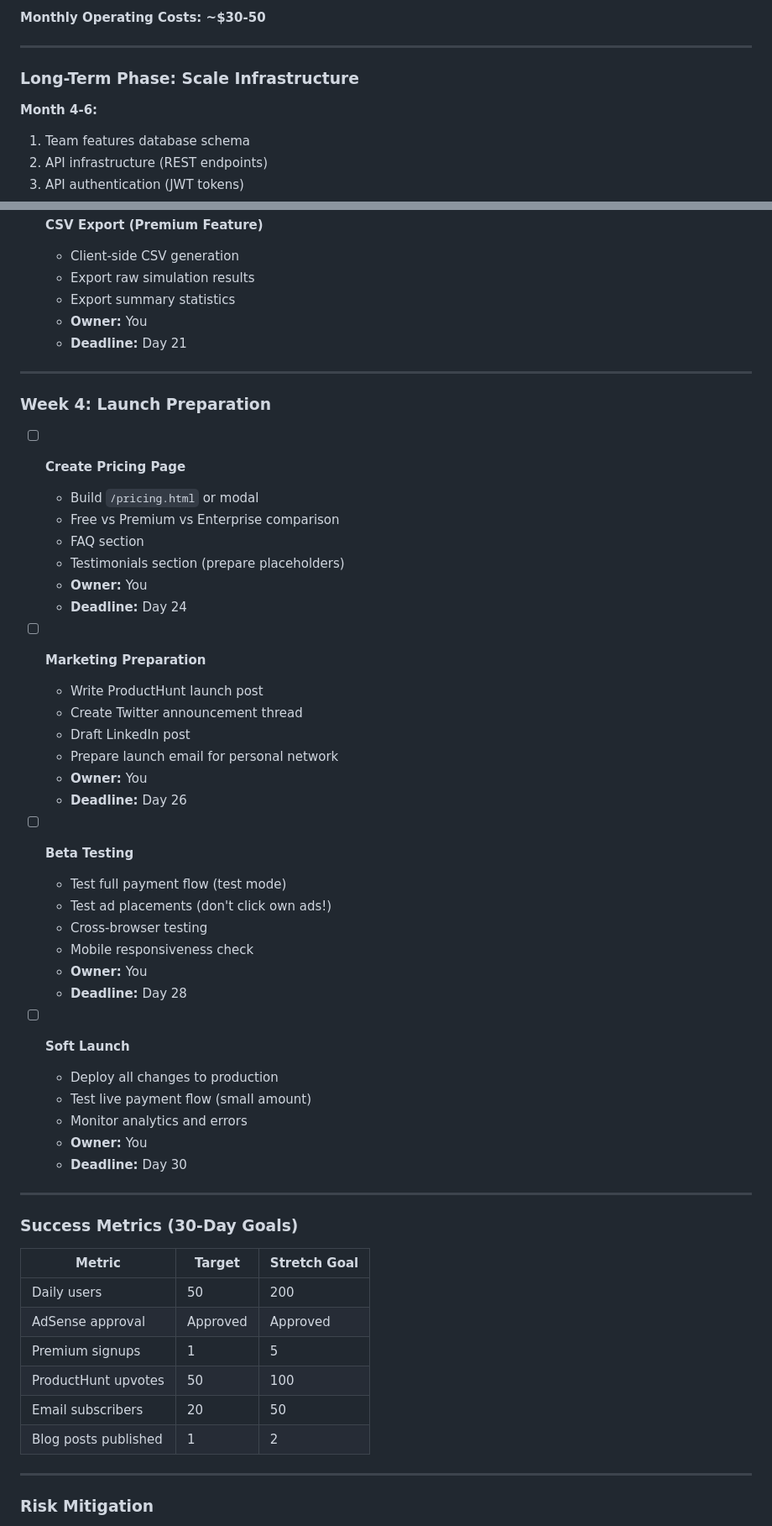
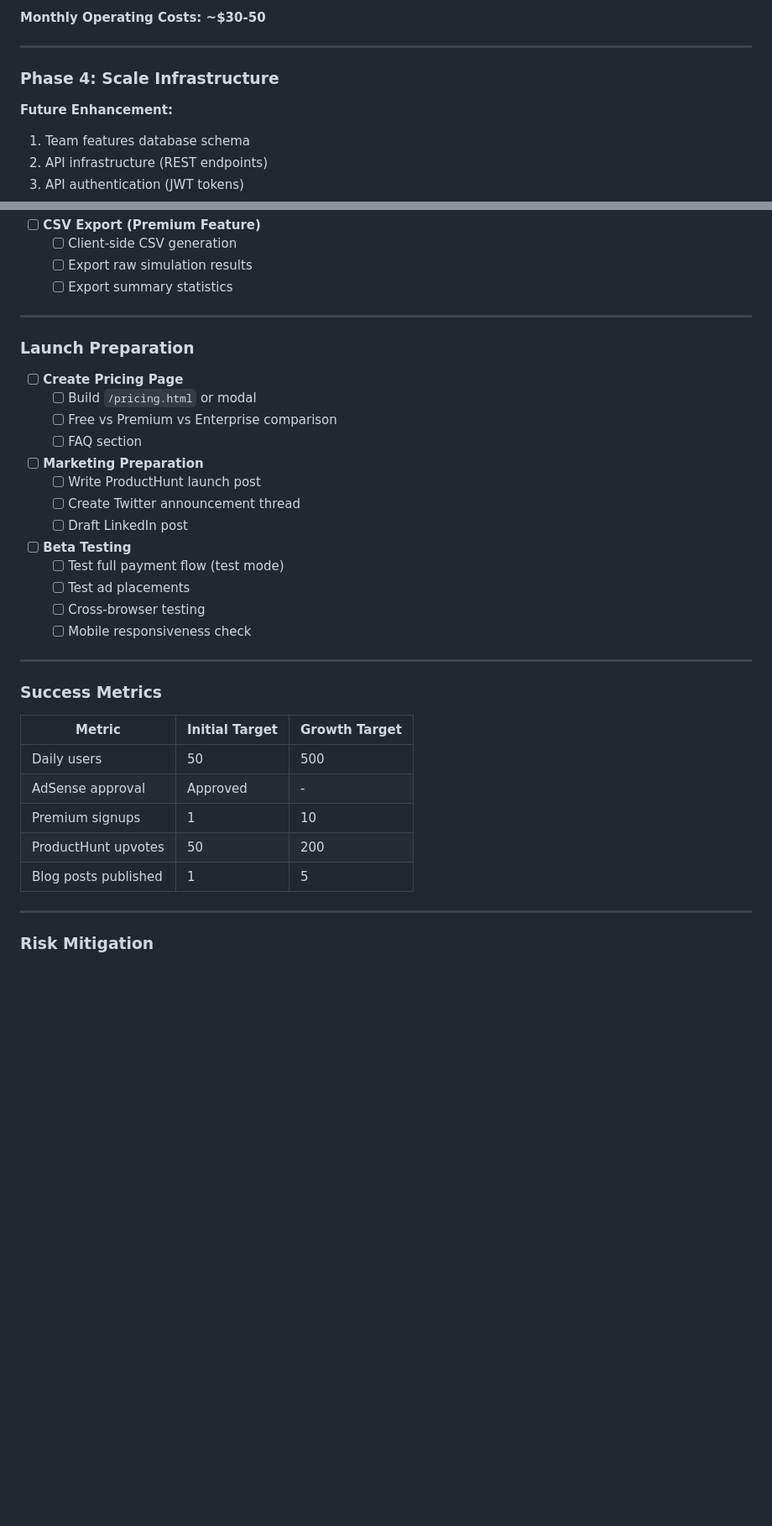
Before and after one commit to MartinRL/project-estimation-monte-carlo, a Markdown page: PRD.md, 2 parts joined by grey strips. Shown at 84% size. GitHub-like rendering; blank space fills up the shorter version.

```diff
--- a/PRD.md
+++ b/PRD.md
@@ -696,9 +812,9 @@ const AD_UNITS = {
 
 ---
 
-### Long-Term Phase: Scale Infrastructure
+### Phase 4: Scale Infrastructure
 
-**Month 4-6:**
+**Future Enhancement:**
 1. Team features database schema
 2. API infrastructure (REST endpoints)
 3. API authentication (JWT tokens)
@@ -889,57 +991,39 @@ const AD_UNITS = {
 
 - [ ] **CSV Export (Premium Feature)**
-  - Client-side CSV generation
-  - Export raw simulation results
-  - Export summary statistics
-  - **Owner:** You
-  - **Deadline:** Day 21
+  - [ ] Client-side CSV generation
+  - [ ] Export raw simulation results
+  - [ ] Export summary statistics
 
 ---
 
-### Week 4: Launch Preparation
+### Launch Preparation
 - [ ] **Create Pricing Page**
-  - Build `/pricing.html` or modal
-  - Free vs Premium vs Enterprise comparison
-  - FAQ section
-  - Testimonials section (prepare placeholders)
-  - **Owner:** You
-  - **Deadline:** Day 24
+  - [ ] Build `/pricing.html` or modal
+  - [ ] Free vs Premium vs Enterprise comparison
+  - [ ] FAQ section
 
 - [ ] **Marketing Preparation**
-  - Write ProductHunt launch post
-  - Create Twitter announcement thread
-  - Draft LinkedIn post
-  - Prepare launch email for personal network
-  - **Owner:** You
-  - **Deadline:** Day 26
+  - [ ] Write ProductHunt launch post
+  - [ ] Create Twitter announcement thread
+  - [ ] Draft LinkedIn post
 
 - [ ] **Beta Testing**
-  - Test full payment flow (test mode)
-  - Test ad placements (don't click own ads!)
-  - Cross-browser testing
-  - Mobile responsiveness check
-  - **Owner:** You
-  - **Deadline:** Day 28
-
-- [ ] **Soft Launch**
-  - Deploy all changes to production
-  - Test live payment flow (small amount)
-  - Monitor analytics and errors
-  - **Owner:** You
-  - **Deadline:** Day 30
+  - [ ] Test full payment flow (test mode)
+  - [ ] Test ad placements
+  - [ ] Cross-browser testing
+  - [ ] Mobile responsiveness check
 
 ---
 
-### Success Metrics (30-Day Goals)
+### Success Metrics
 
-| Metric                  | Target        | Stretch Goal  |
-|-------------------------|---------------|---------------|
-| Daily users             | 50            | 200           |
-| AdSense approval        | Approved      | Approved      |
-| Premium signups         | 1             | 5             |
-| ProductHunt upvotes     | 50            | 100           |
-| Email subscribers       | 20            | 50            |
-| Blog posts published    | 1             | 2             |
+| Metric                  | Initial Target | Growth Target |
+|-------------------------|----------------|---------------|
+| Daily users             | 50             | 500           |
+| AdSense approval        | Approved       | -             |
+| Premium signups         | 1              | 10            |
+| ProductHunt upvotes     | 50             | 200           |
+| Blog posts published    | 1              | 5             |
 
 ---
 
```
Also changed, not shown: other parts of PRD.md (+182 -80 lines).
